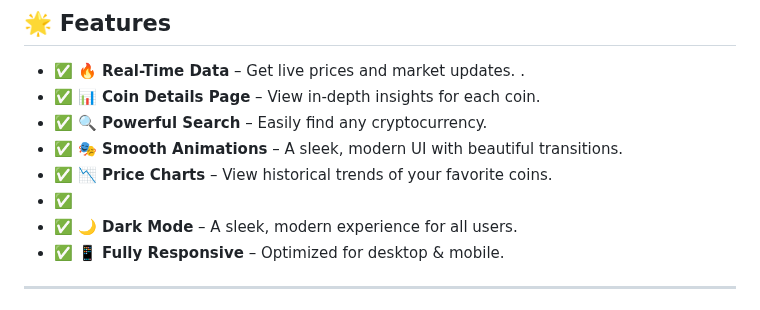
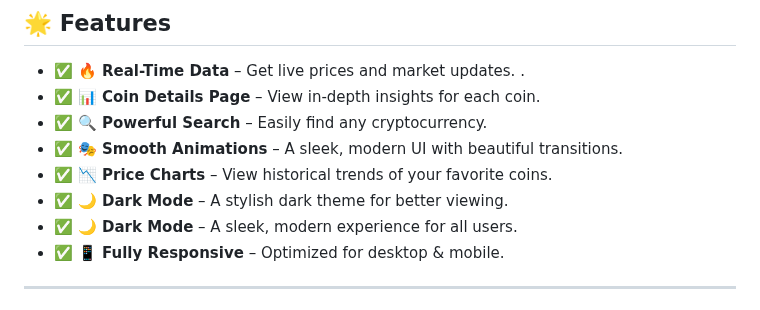
Before and after one commit to KelvCodes/CryptoBeast, a Markdown page: README.md, the part around the change. Drawn GitHub-style.

```diff
--- a/README.md
+++ b/README.md
@@ -11,7 +11,7 @@ Stay ahead in the crypto world with live updates, price charts, and historical d
 - ✅  **🔍 Powerful Search** – Easily find any cryptocurrency.
 - ✅ **🎭 Smooth Animations** – A sleek, modern UI with beautiful transitions.
 - ✅ **📉 Price Charts** – View historical trends of your favorite coins.
-- ✅
+- ✅ **🌙 Dark Mode** – A stylish dark theme for better viewing.
 - ✅ **🌙 Dark Mode** – A sleek, modern experience for all users.
 - ✅ **📱 Fully Responsive** – Optimized for desktop & mobile.
 
```
